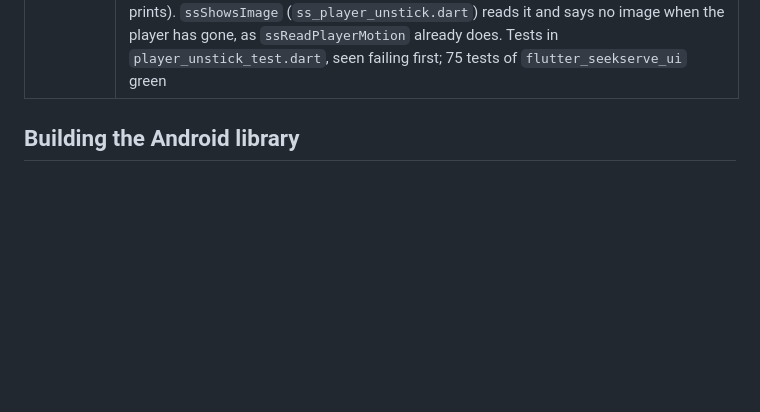
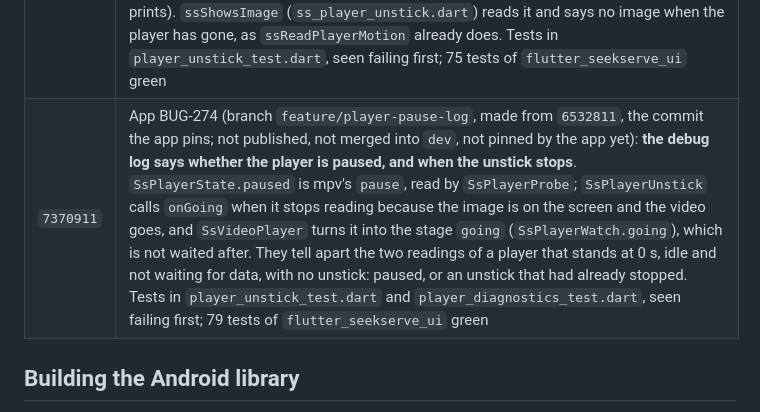
Before and after one commit to stefanodp91/seekserve, a Markdown page: RESUME.md, the part around the change. GitHub-like rendering; blank space fills up the shorter version.

Commit message:
docs: resume notes for the paused state and the unstick's stop (app BUG-274)
Co-Authored-By: Claude Opus 5.5 <noreply@anthropic.com>

```diff
--- a/RESUME.md
+++ b/RESUME.md
@@ -79,6 +79,7 @@ branch back. Nothing of it is published, and the app (on its own `feature/tv-str
 | `482dff7` | App WORK-37 step 7d3 (branch `feature/tv-streaming`, not published; pinned by the app with these notes): **the subtitles' state tries the file at once while pending**. `SeekServeEngine::share_subtitles` (`ss_get_share_subtitles`) prepares the share's rebuilt source with no wait, outside the shares' lock, so the app knows before the TV asks whether an MP4 goes as Matroska and tells the TV `video/x-matroska`. Tests changed to it: right after opening, a share of a file that is there says ready or unsupported (`CApiTest.AFileShareWithSubtitlesSaysWhereTheyAre`, `EngineShareTest.AShareWithSubtitlesOfAFileThatIsNoMatroskaServesItAsItIs`, `EngineFileShareTest.AnMp4ShareWithSubtitlesServesAMatroskaFile`), seen failing first. 269 unit, 45 C API and 116 integration tests green |
 | `6100390` | App BUG-266 (branch `feature/tv-streaming`, not published; pinned by the app with these notes): **the engine's warnings in logcat when the app asks**. New config key `"log_to_system"` (bool, read last): on Android the first engine that asks adds an spdlog Android sink at warn level, tag `seekserve`, for the rest of the process (`log_to_system` in `seekserve_c.cpp`, `liblog` linked in `seekserve-capi/CMakeLists.txt`); elsewhere it changes nothing. The app asks only in its debug builds: a release keeps the system log free of what the user does (app WORK-16). Closing a reader left behind to let a new connection in (`close_oldest_reader_left_behind`) is now a warning. Test `CApiTest.LogToSystemKeepsTheEngineWorking` (it passes on the Mac before and after: there the key is a no-op; the sink is checked on the phone) |
 | `44d9d51` | App BUG-254 (branch `feature/tv-streaming`, not published; pinned by the app with these notes): **no error when the output changes while the player closes**. The observer of `vo-configured` of `SsPlayerWatch._watchVisible` read `current-vo` from a player that could be disposed already, and media_kit 1.2.6 printed `Assertion failed: "[Player] has been disposed"` at every close (it calls observers inside a `try` and prints). `ssShowsImage` (`ss_player_unstick.dart`) reads it and says no image when the player has gone, as `ssReadPlayerMotion` already does. Tests in `player_unstick_test.dart`, seen failing first; 75 tests of `flutter_seekserve_ui` green |
+| `7370911` | App BUG-274 (branch `feature/player-pause-log`, made from `6532811`, the commit the app pins; not published, not merged into `dev`, not pinned by the app yet): **the debug log says whether the player is paused, and when the unstick stops**. `SsPlayerState.paused` is mpv's `pause`, read by `SsPlayerProbe`; `SsPlayerUnstick` calls `onGoing` when it stops reading because the image is on the screen and the video goes, and `SsVideoPlayer` turns it into the stage `going` (`SsPlayerWatch.going`), which is not waited after. They tell apart the two readings of a player that stands at 0 s, idle and not waiting for data, with no unstick: paused, or an unstick that had already stopped. Tests in `player_unstick_test.dart` and `player_diagnostics_test.dart`, seen failing first; 79 tests of `flutter_seekserve_ui` green |
 
 ## Building the Android library
 
```
